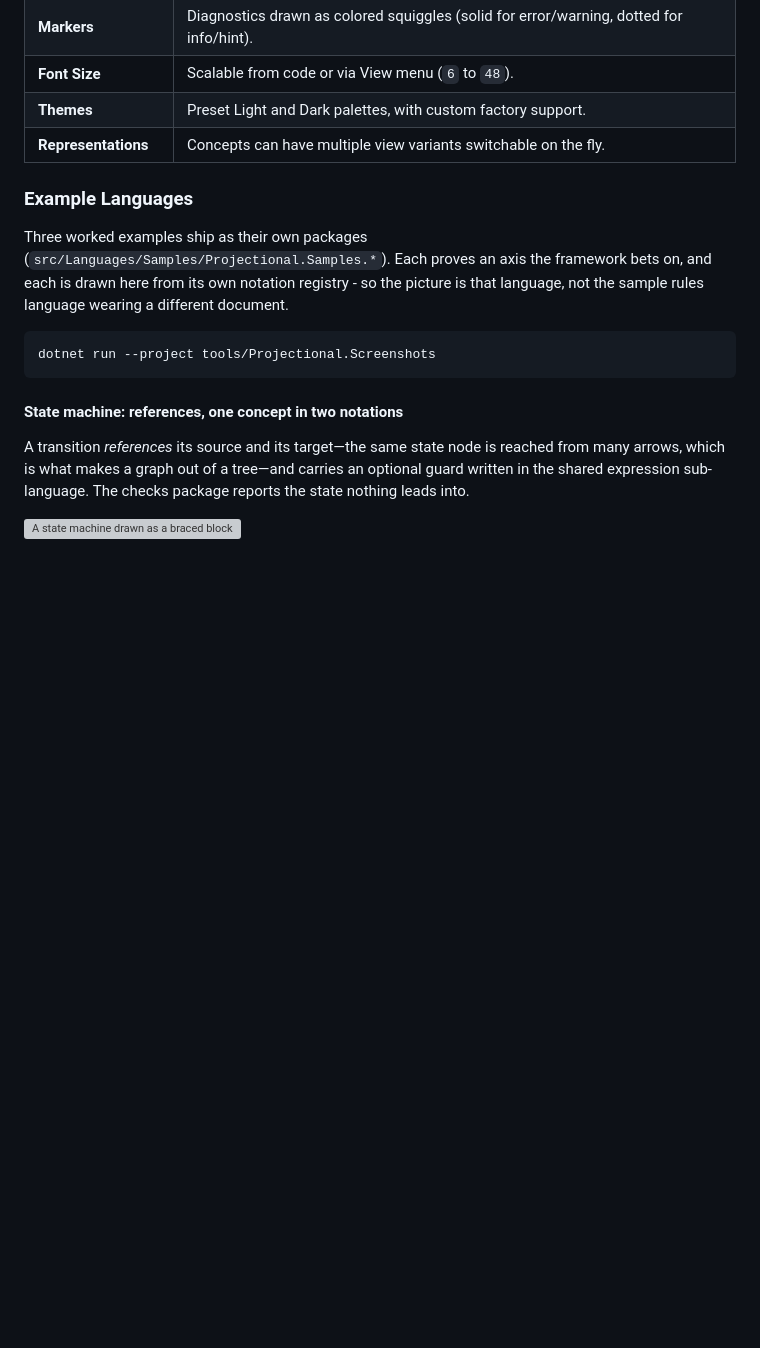
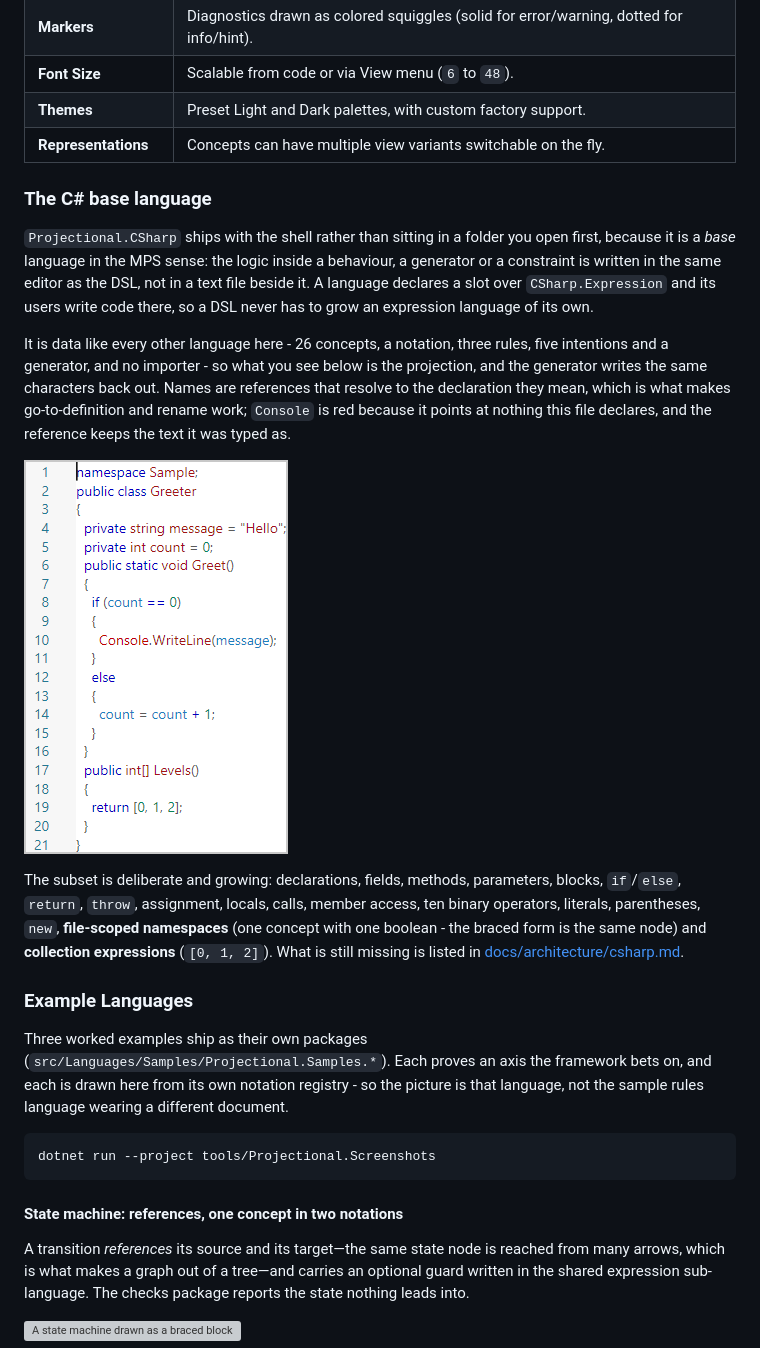
Before and after one commit to furesoft/NodeLens.Avalonia, a Markdown page: README.md, the part around the change. Rendered like a GitHub page; pictures changed too: docs/images/language-csharp.png (added); blank space fills up the shorter version; grey boxes are pictures that could not be loaded.

```diff
--- a/README.md
+++ b/README.md
@@ -230,6 +230,16 @@ Keys held with `Ctrl`, `Alt`, or `Meta` belong to the host application, with two
 | **Font Size** | Scalable from code or via View menu (`6` to `48`). |
 | **Themes** | Preset Light and Dark palettes, with custom factory support. |
 | **Representations** | Concepts can have multiple view variants switchable on the fly. |
+
+### The C# base language
+
+`Projectional.CSharp` ships with the shell rather than sitting in a folder you open first, because it is a *base* language in the MPS sense: the logic inside a behaviour, a generator or a constraint is written in the same editor as the DSL, not in a text file beside it. A language declares a slot over `CSharp.Expression` and its users write code there, so a DSL never has to grow an expression language of its own.
+
+It is data like every other language here - 26 concepts, a notation, three rules, five intentions and a generator, and no importer - so what you see below is the projection, and the generator writes the same characters back out. Names are references that resolve to the declaration they mean, which is what makes go-to-definition and rename work; `Console` is red because it points at nothing this file declares, and the reference keeps the text it was typed as.
+
+![A C# document projected as code: a file-scoped namespace, two fields, a method with an if/else, and a collection expression](docs/images/language-csharp.png)
+
+The subset is deliberate and growing: declarations, fields, methods, parameters, blocks, `if`/`else`, `return`, `throw`, assignment, locals, calls, member access, ten binary operators, literals, parentheses, `new`, **file-scoped namespaces** (one concept with one boolean - the braced form is the same node) and **collection expressions** (`[0, 1, 2]`). What is still missing is listed in [docs/architecture/csharp.md](docs/architecture/csharp.md).
 
 ### Example Languages
 
```
Also changed, not shown: docs/images/feature-module-settings.png, 3 other files.
